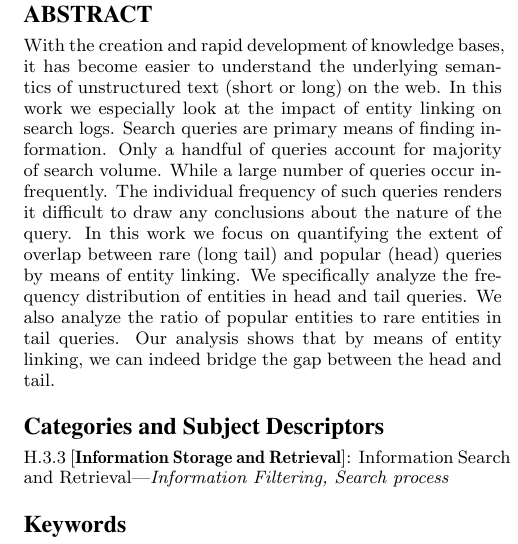
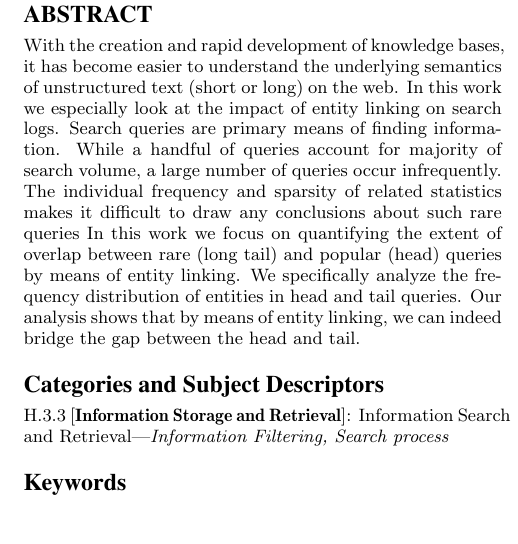
Before and after one commit to vmanisha/entityAnalysis, a LaTeX paper (paper/paper.tex): part of one column of page 1 of 4, cut so that both start at the same text, the shorter picture padded with empty space. Compiled offline with pdfLaTeX.

Commit message:
Modified abstract

```diff
--- a/paper/paper.tex
+++ b/paper/paper.tex
@@ -185,15 +185,18 @@
 With the creation and rapid development of knowledge bases, it has become easier
  to understand the underlying semantics of unstructured text (short or long) on the web.
  In this work we especially look at the impact of entity linking on search logs.
- Search queries are primary means of finding information. Only a handful of
- queries account for majority of search volume. While a large number of queries
- occur infrequently. The individual frequency of such queries renders it difficult
- to draw any conclusions about the nature of the query. In this work we focus
- on quantifying the extent of overlap between rare (long tail) and popular
- (head) queries by means of entity linking. We specifically analyze the frequency
- distribution of entities in head and tail queries. We also analyze the ratio of
-popular entities to rare entities in tail queries. Our analysis shows that by
- means of entity linking, we can indeed bridge the gap between the head and tail.
+ Search queries are primary means of finding information. While a handful of
+ queries account for majority of search volume, a large number of queries
+ occur infrequently. The individual frequency and sparsity of related statistics makes
+ it difficult to draw any conclusions about such rare queries
+ %renders it difficult to draw any conclusions about the nature of the query.
+ In this work we focus on quantifying the extent of overlap between rare
+ (long tail) and popular (head) queries by means of entity linking.
+ We specifically analyze the frequency distribution of entities in head and
+ tail queries.
+ %We also analyze the ratio of popular entities to rare entities in tail queries.
+ Our analysis shows that by means of entity linking, we can indeed bridge the
+ gap between the head and tail.
 
 %Search is the core service of the Web. Everyday Google receives
 %3.5 billion of queries. Being able to understand and summarize
```
